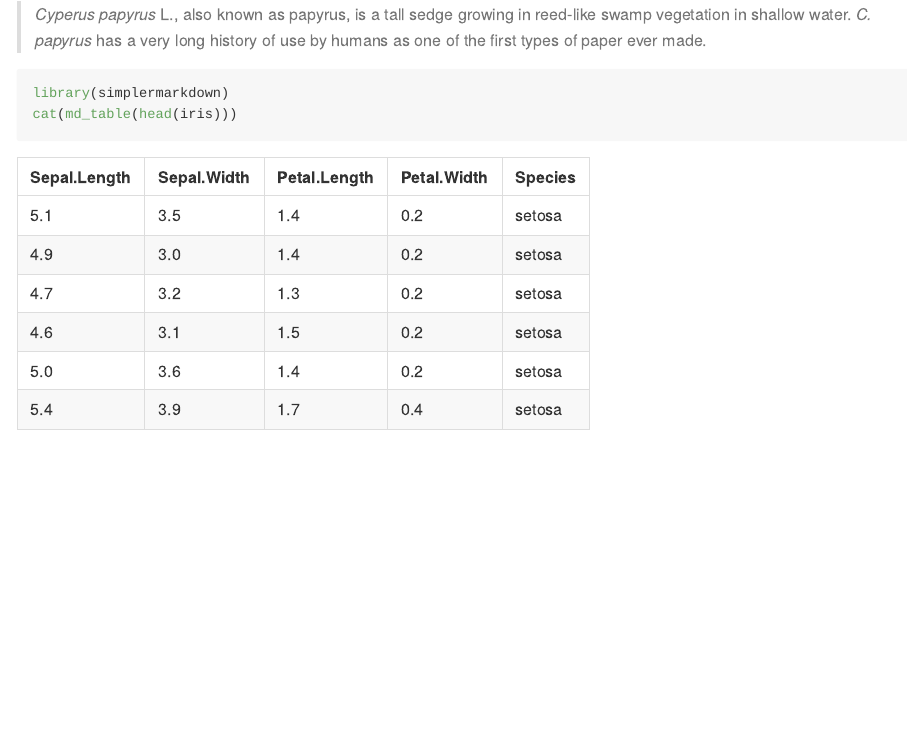
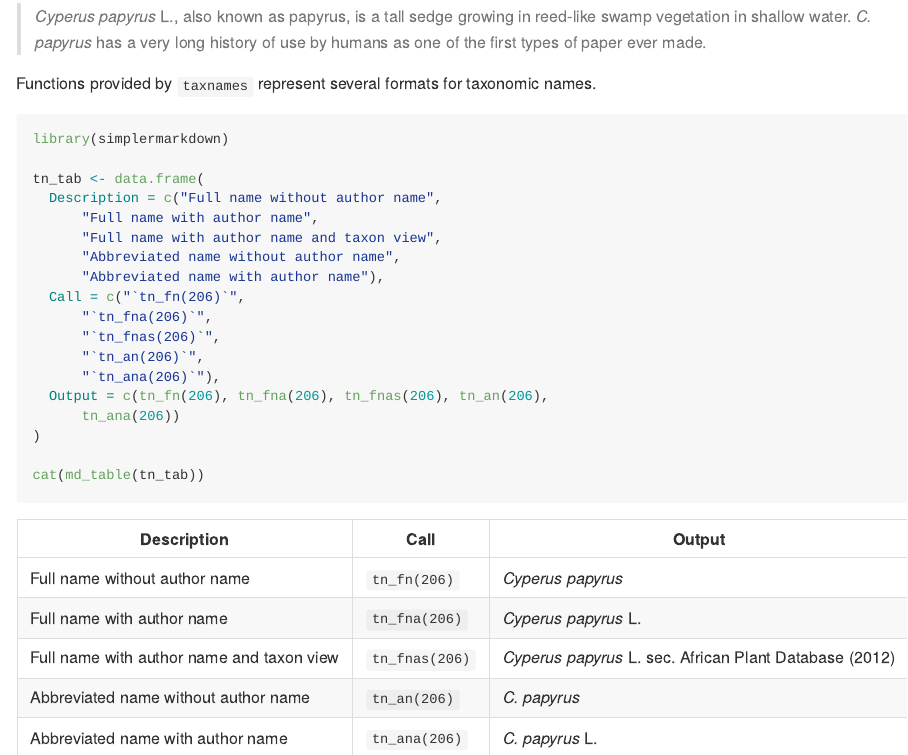
Before and after one commit to kamapu/taxnames, a Quarto document (README.qmd): the page in a window 1100 px wide, from 2700 px down. The pictures show the output file README.md that the author committed with the source, drawn offline in the style of GitHub.

Commit message:
New dummy table 2

````diff
--- a/README.qmd
+++ b/README.qmd
@@ -2,8 +2,6 @@
 format:
   gfm:
     toc: true
-    code-block-bg: true
-    code-block-border-left: "#31BAE9"
 ---
 
 ```{r}
@@ -105,8 +103,26 @@
 > `r tn_fna(206)`, also known as papyrus, is a tall sedge growing in reed-like swamp vegetation in shallow water.
 > `r tn_an(206)` has a very long history of use by humans as one of the first types of paper ever made.
 
+Functions provided by `taxnames` represent several formats for taxonomic names.
+
 ```{r}
 #| output: asis
 library(simplermarkdown)
-cat(md_table(head(iris)))
+
+tn_tab <- data.frame(
+  Description = c("Full name without author name",
+      "Full name with author name",
+      "Full name with author name and taxon view",
+      "Abbreviated name without author name",
+      "Abbreviated name with author name"),
+  Call = c("`tn_fn(206)`",
+      "`tn_fna(206)`",
+      "`tn_fnas(206)`",
+      "`tn_an(206)`",
+      "`tn_ana(206)`"),
+  Output = c(tn_fn(206), tn_fna(206), tn_fnas(206), tn_an(206),
+      tn_ana(206))
+)
+
+cat(md_table(tn_tab))
 ```
````
Also changed, not shown: R/tn_an.R (+1 -1 lines), README.md.
